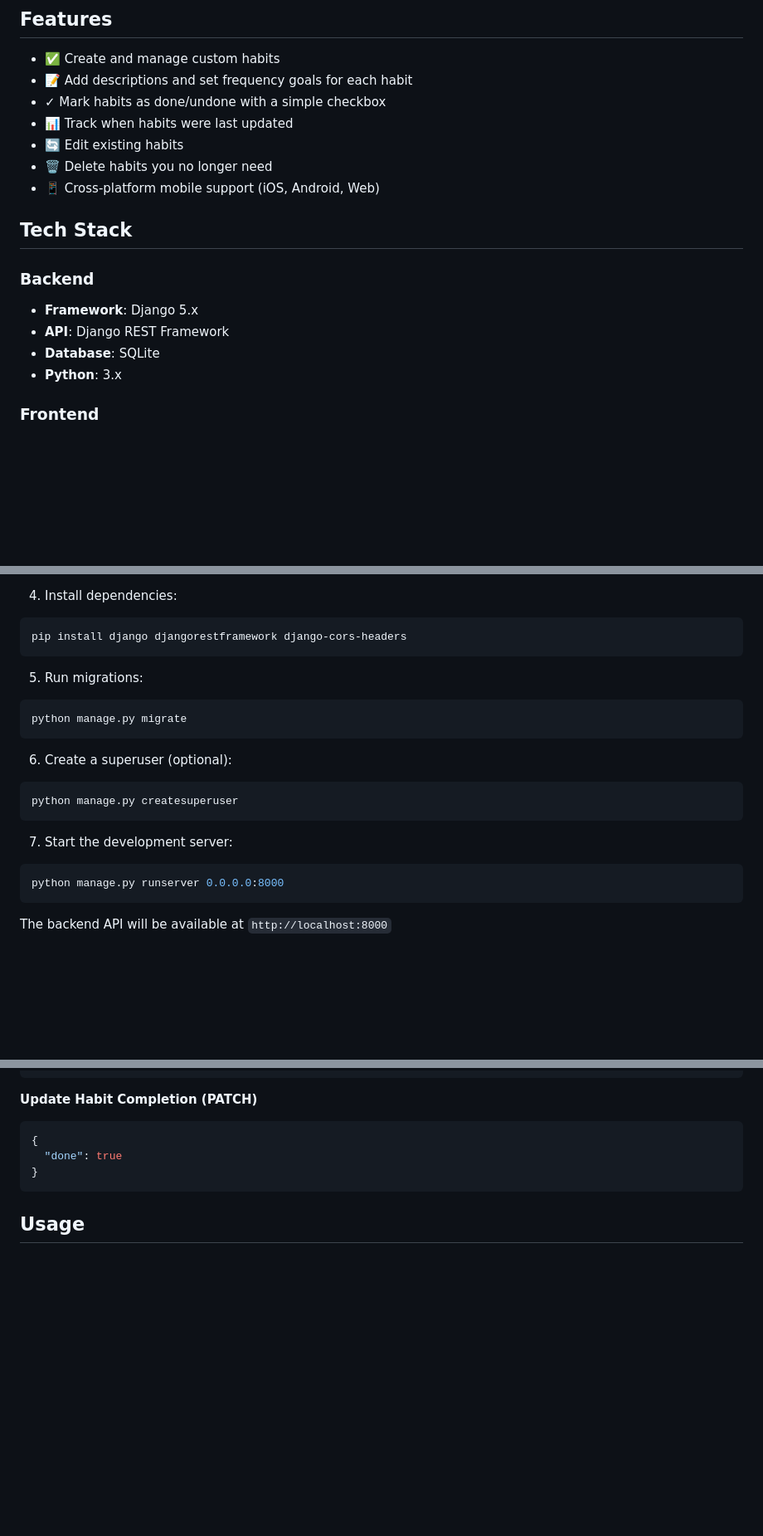
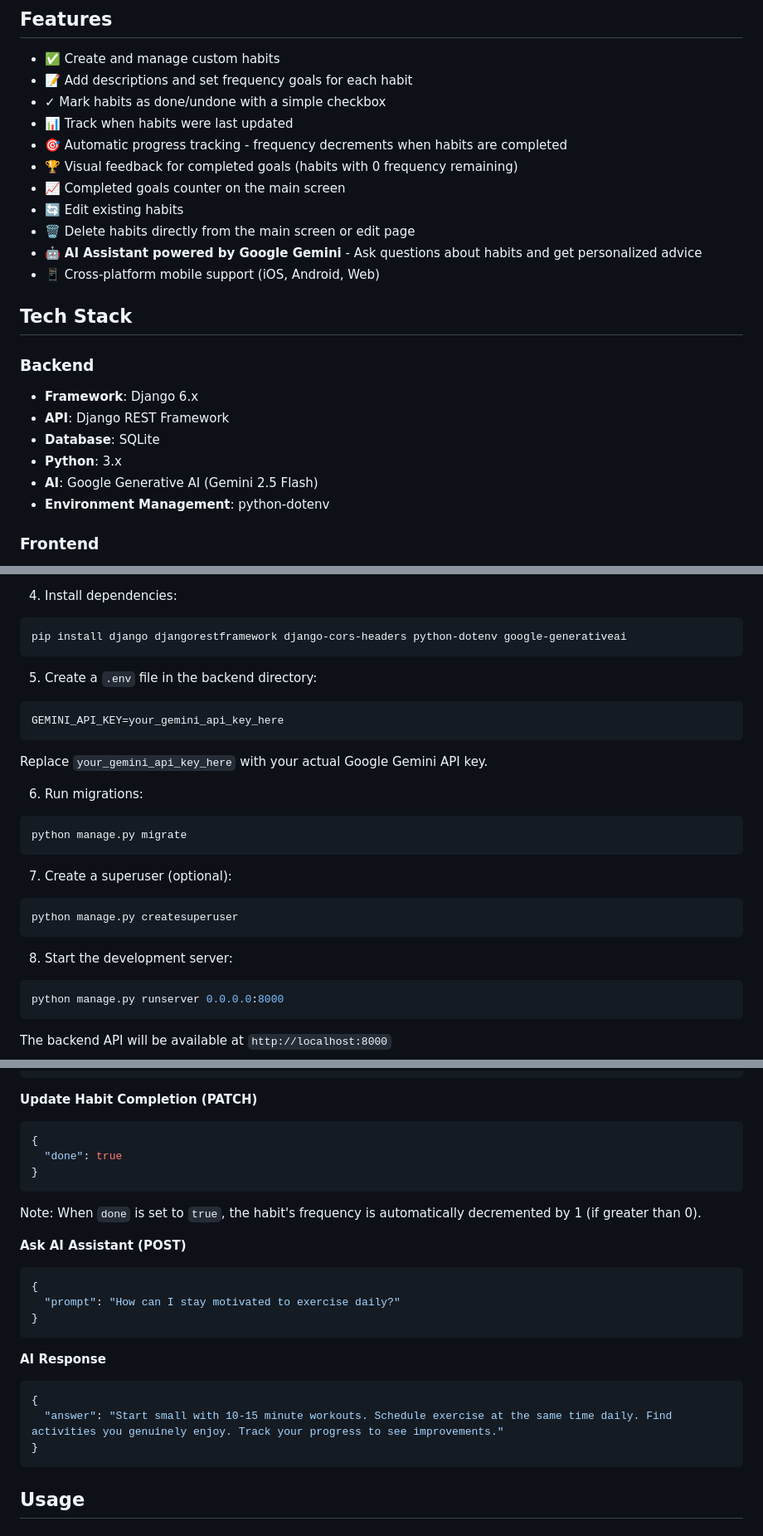
Before and after one commit to Mahashwe/habit_tracker, a Markdown page: readme.md, 3 parts joined by grey strips. Shown at 83% size. Drawn GitHub-style; blank space fills up the shorter version.

````diff
--- a/readme.md
+++ b/readme.md
@@ -8,18 +8,24 @@ A full-stack habit tracking application built with Django REST Framework and Rea
 - 📝 Add descriptions and set frequency goals for each habit
 - ✓ Mark habits as done/undone with a simple checkbox
 - 📊 Track when habits were last updated
+- 🎯 Automatic progress tracking - frequency decrements when habits are completed
+- 🏆 Visual feedback for completed goals (habits with 0 frequency remaining)
+- 📈 Completed goals counter on the main screen
 - 🔄 Edit existing habits
-- 🗑️ Delete habits you no longer need
+- 🗑️ Delete habits directly from the main screen or edit page
+- 🤖 **AI Assistant powered by Google Gemini** - Ask questions about habits and get personalized advice
 - 📱 Cross-platform mobile support (iOS, Android, Web)
 
 ## Tech Stack
 
 ### Backend
 
-- **Framework**: Django 5.x
+- **Framework**: Django 6.x
 - **API**: Django REST Framework
 - **Database**: SQLite
 - **Python**: 3.x
+- **AI**: Google Generative AI (Gemini 2.5 Flash)
+- **Environment Management**: python-dotenv
 
 ### Frontend
 
@@ -105,22 +113,30 @@ python -m venv .venv
 4. Install dependencies:
 
 ```bash
-pip install django djangorestframework django-cors-headers
+pip install django djangorestframework django-cors-headers python-dotenv google-generativeai
 ```
 
-5. Run migrations:
+5. Create a `.env` file in the backend directory:
+
+```bash
+GEMINI_API_KEY=your_gemini_api_key_here
+```
+
+Replace `your_gemini_api_key_here` with your actual Google Gemini API key.
+
+6. Run migrations:
 
 ```bash
 python manage.py migrate
 ```
 
-6. Create a superuser (optional):
+7. Create a superuser (optional):
 
 ```bash
 python manage.py createsuperuser
 ```
 
-7. Start the development server:
+8. Start the development server:
 
 ```bash
 python manage.py runserver 0.0.0.0:8000
@@ -195,6 +212,24 @@ npm start
 }
 ```
 
+Note: When `done` is set to `true`, the habit's frequency is automatically decremented by 1 (if greater than 0).
+
+**Ask AI Assistant (POST)**
+
+```json
+{
+  "prompt": "How can I stay motivated to exercise daily?"
+}
+```
+
+**AI Response**
+
+```json
+{
+  "answer": "Start small with 10-15 minute workouts. Schedule exercise at the same time daily. Find activities you genuinely enjoy. Track your progress to see improvements."
+}
+```
+
 ## Usage
 
 ### Adding a Habit
````
Also changed, not shown: other parts of readme.md (+45 -16 lines).
